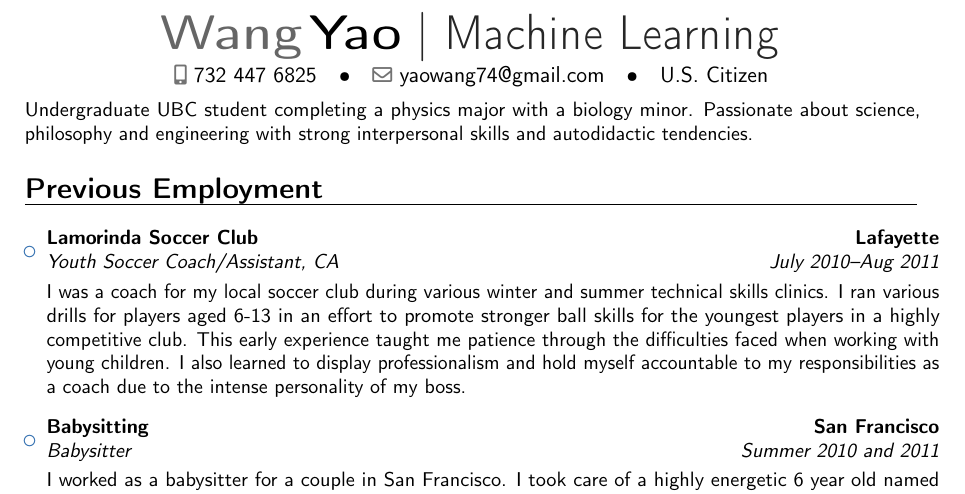
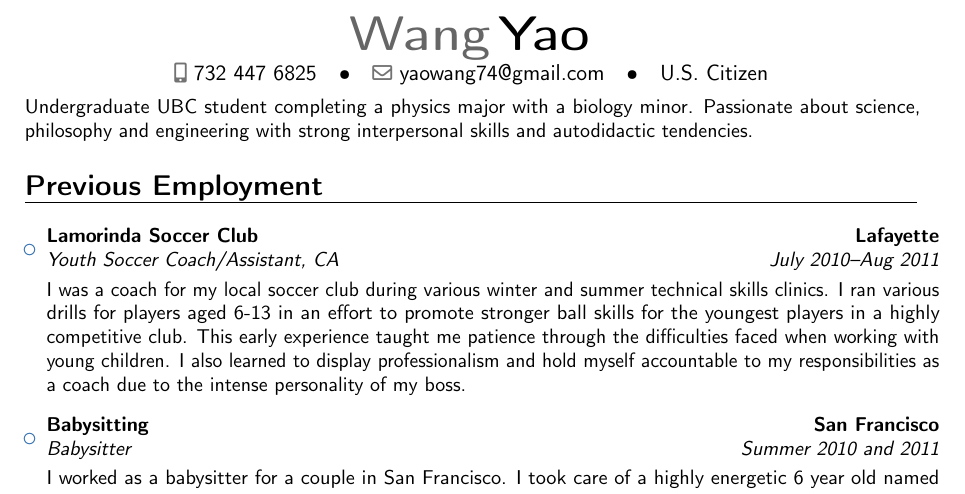
Before and after one commit to yaowang74/misc, a LaTeX CV (doc/resume_YaoWang_2019.tex): part of page 1 of 2, cut so that both start at the same text. Compiled offline with pdfLaTeX.

```diff
--- a/doc/resume_YaoWang_2019.tex
+++ b/doc/resume_YaoWang_2019.tex
@@ -11,13 +11,14 @@
 % modern themes
 \moderncvstyle{banking}                            % style options are 'casual' (default), 'classic', 'oldstyle' and 'banking'
 \moderncvcolor{blue}                                % color options 'blue' (default), 'orange', 'green', 'red', 'purple', 'grey' and 'black'
+\moderncvicons{awesome}                         % <icon set> can be awesome, marvosym or letters (letter icons, used by default in the oldstyle style variant).
 %\renewcommand{\familydefault}{\sfdefault}         % to set the default font; use '\sfdefault' for the default sans serif font, '\rmdefault' for the default roman one, or any tex font name
 %\nopagenumbers{}                                  % uncomment to suppress automatic page numbering for CVs longer than one page
 
 % character encoding
 \usepackage[utf8]{inputenc}                       % if you are not using xelatex ou lualatex, replace by the encoding you are using
 %\usepackage{CJKutf8}                              % if you need to use CJK to typeset your resume in Chinese, Japanese or Korean
-
+%\usepackage{fontawesome}
 % adjust the page margins
 \usepackage[scale=0.75]{geometry}                  % \usepackage[scale=0.8,top=2cm]{geometry}
 %\setlength{\hintscolumnwidth}{3cm}                % if you want to change the width of the column with the dates
@@ -27,7 +28,7 @@
 
 % personal data
 \name{Wang}{Yao}
-\title{Machine Learning}                               % optional, remove / comment the line if not wanted
+%\title{Machine Learning}                               % optional, remove / comment the line if not wanted
 %\address{2432 West Broadway}{Vancouver}{BC}% optional, remove / comment the line if not wanted; the "postcode city" and and "country" arguments can be omitted or provided empty
 \phone[mobile]{732 447 6825}                   % optional, remove / comment the line if not wanted
 %\phone[fixed]{01234 123456}                    % optional, remove / comment the line if not wanted
```
Also changed, not shown: 1 other file.
